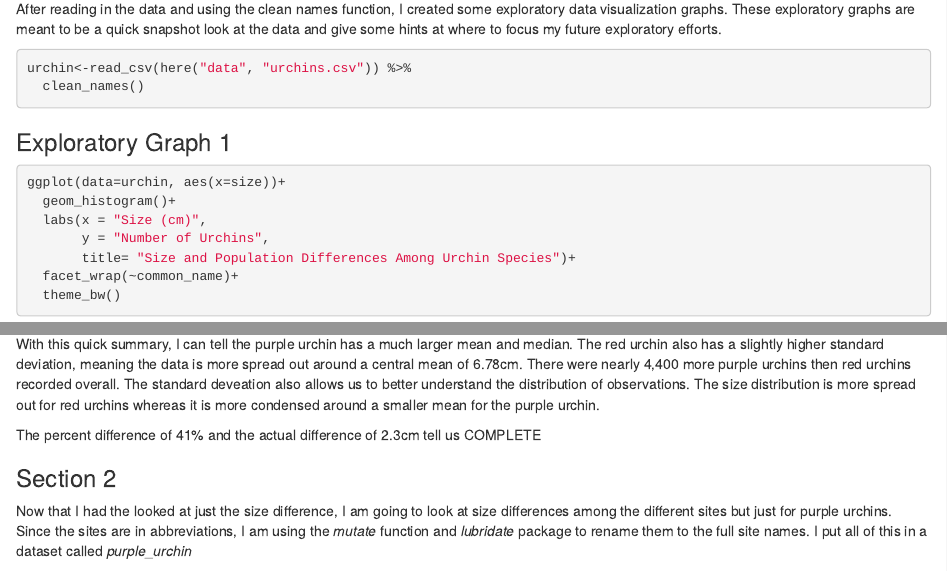
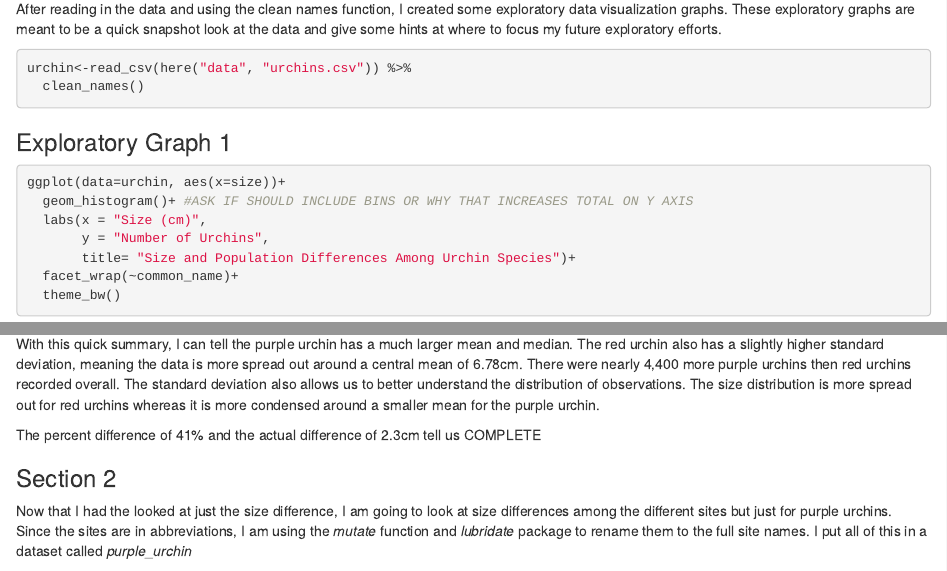
Before and after one commit to joaquinmeckler/a3-task3-task4-jm, an R Markdown document (src/a3_task3_joaquin_meckler.Rmd): the page in a window 1100 px wide, from 350 px down, and a second part further down, joined at a grey line. The pictures show the output file src/a3_task3_joaquin_meckler.html that the author committed with the source, opened offline.

Commit message:
added edits

````diff
--- a/src/a3_task3_joaquin_meckler.Rmd
+++ b/src/a3_task3_joaquin_meckler.Rmd
@@ -29,7 +29,7 @@ urchin<-read_csv(here("data", "urchins.csv")) %>%
 
 ```{r}
 ggplot(data=urchin, aes(x=size))+
-  geom_histogram()+
+  geom_histogram()+ #ASK IF SHOULD INCLUDE BINS OR WHY THAT INCREASES TOTAL ON Y AXIS
   labs(x = "Size (cm)",
        y = "Number of Urchins",
        title= "Size and Population Differences Among Urchin Species")+
@@ -76,7 +76,7 @@ actual_dif(4.469797, 6.776489)
 
 ## Takeaway
 
-With this quick summary, I can tell the purple urchin has a much larger mean and median. The red urchin also has a slightly higher standard deviation, meaning the data is more spread out around a central mean of 6.78cm. There were nearly 4,400 more purple urchins then red urchins recorded overall. The standard deveation also allows us to better understand the distribution of observations. The size distribution is more spread out for red urchins whereas it is more condensed around a smaller mean for the purple urchin.
+With this quick summary, I can tell the purple urchin has a much larger mean and median. The red urchin also has a slightly higher standard deviation, meaning the data is more spread out around a central mean of 6.78cm. There were nearly 4,400 more purple urchins then red urchins recorded overall. The standard deviation also allows us to better understand the distribution of observations. The size distribution is more spread out for red urchins whereas it is more condensed around a smaller mean for the purple urchin.
 
 The percent difference of 41% and the actual difference of 2.3cm tell us COMPLETE
 
````
Also changed, not shown: src/a3_task3_joaquin_meckler.html, 1 other file.
